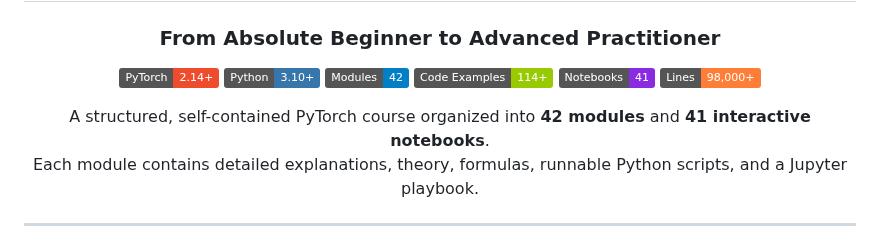
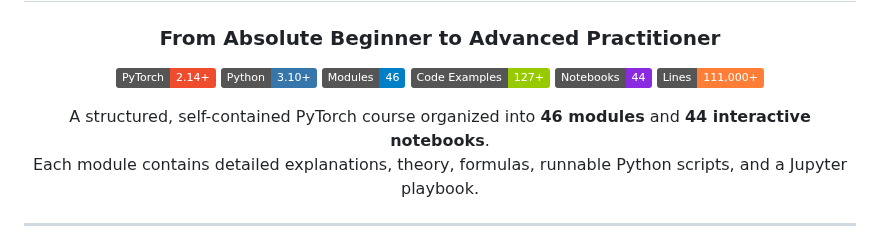
Before and after one commit to subinz1/pytorch-reference-guide, a Markdown page: README.md, the part around the change. Drawn GitHub-style; badges without logos.

Commit message:
Update README badges: 46 modules, 44 notebooks, 127 examples, 111K lines

```diff
--- a/README.md
+++ b/README.md
@@ -8,14 +8,14 @@
 <p align="center">
   <a href="https://pytorch.org/"><img src="https://img.shields.io/badge/PyTorch-2.14%2B-EE4C2C?logo=pytorch" alt="PyTorch"></a>
   <a href="https://www.python.org/"><img src="https://img.shields.io/badge/Python-3.10%2B-3776AB?logo=python&logoColor=white" alt="Python"></a>
-  <a href="#course-structure"><img src="https://img.shields.io/badge/Modules-42-blue" alt="Modules"></a>
-  <a href="#course-structure"><img src="https://img.shields.io/badge/Code_Examples-114%2B-green" alt="Examples"></a>
-  <a href="#interactive-notebooks"><img src="https://img.shields.io/badge/Notebooks-41-blueviolet?logo=jupyter" alt="Notebooks"></a>
-  <a href="#course-structure"><img src="https://img.shields.io/badge/Lines-98%2C000%2B-orange" alt="Lines"></a>
+  <a href="#course-structure"><img src="https://img.shields.io/badge/Modules-46-blue" alt="Modules"></a>
+  <a href="#course-structure"><img src="https://img.shields.io/badge/Code_Examples-127%2B-green" alt="Examples"></a>
+  <a href="#interactive-notebooks"><img src="https://img.shields.io/badge/Notebooks-44-blueviolet?logo=jupyter" alt="Notebooks"></a>
+  <a href="#course-structure"><img src="https://img.shields.io/badge/Lines-111%2C000%2B-orange" alt="Lines"></a>
 </p>
 
 <p align="center">
-  A structured, self-contained PyTorch course organized into <strong>42 modules</strong> and <strong>41 interactive notebooks</strong>.<br>
+  A structured, self-contained PyTorch course organized into <strong>46 modules</strong> and <strong>44 interactive notebooks</strong>.<br>
   Each module contains detailed explanations, theory, formulas, runnable Python scripts, and a Jupyter playbook.
 </p>
 
```
